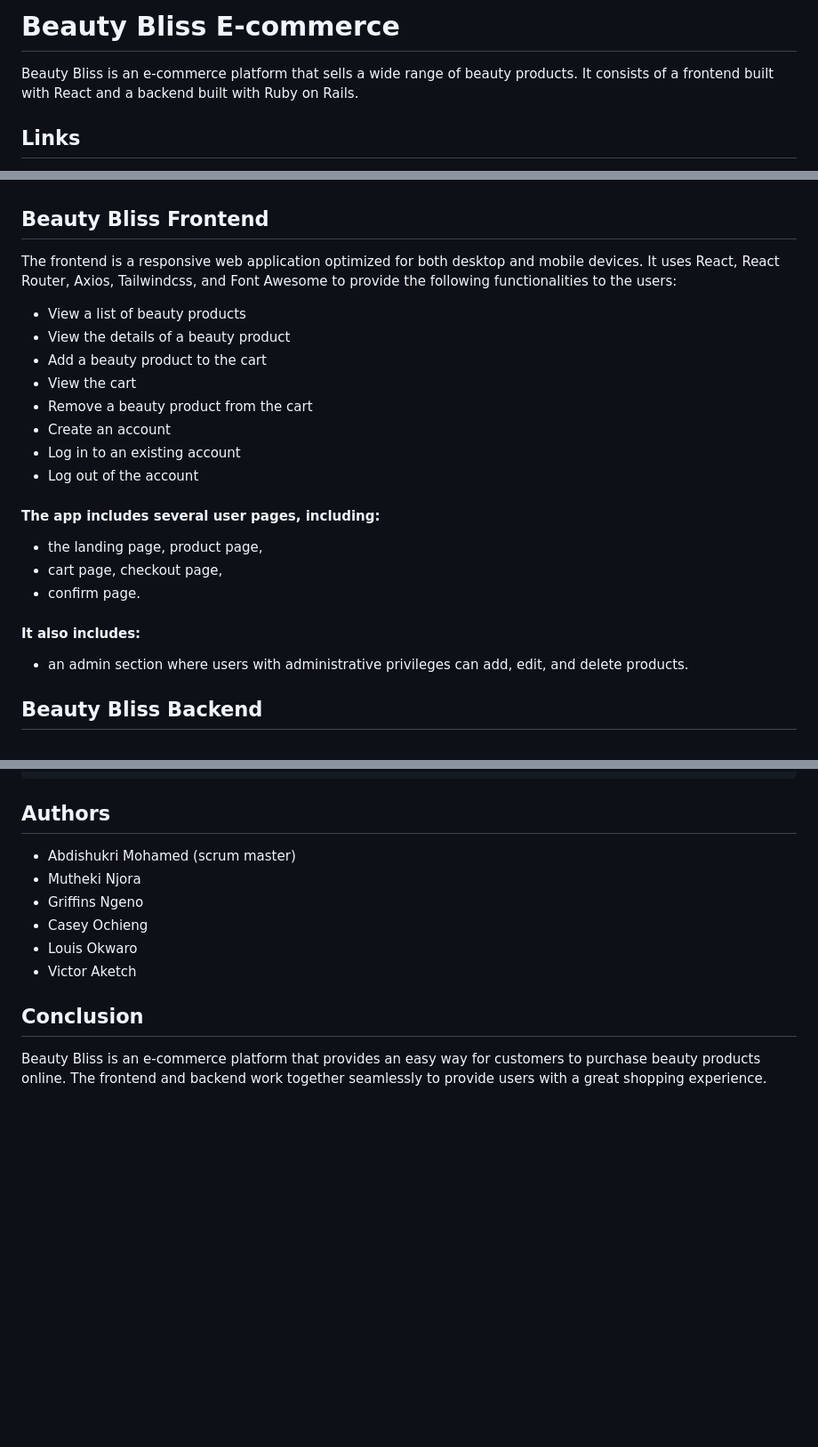
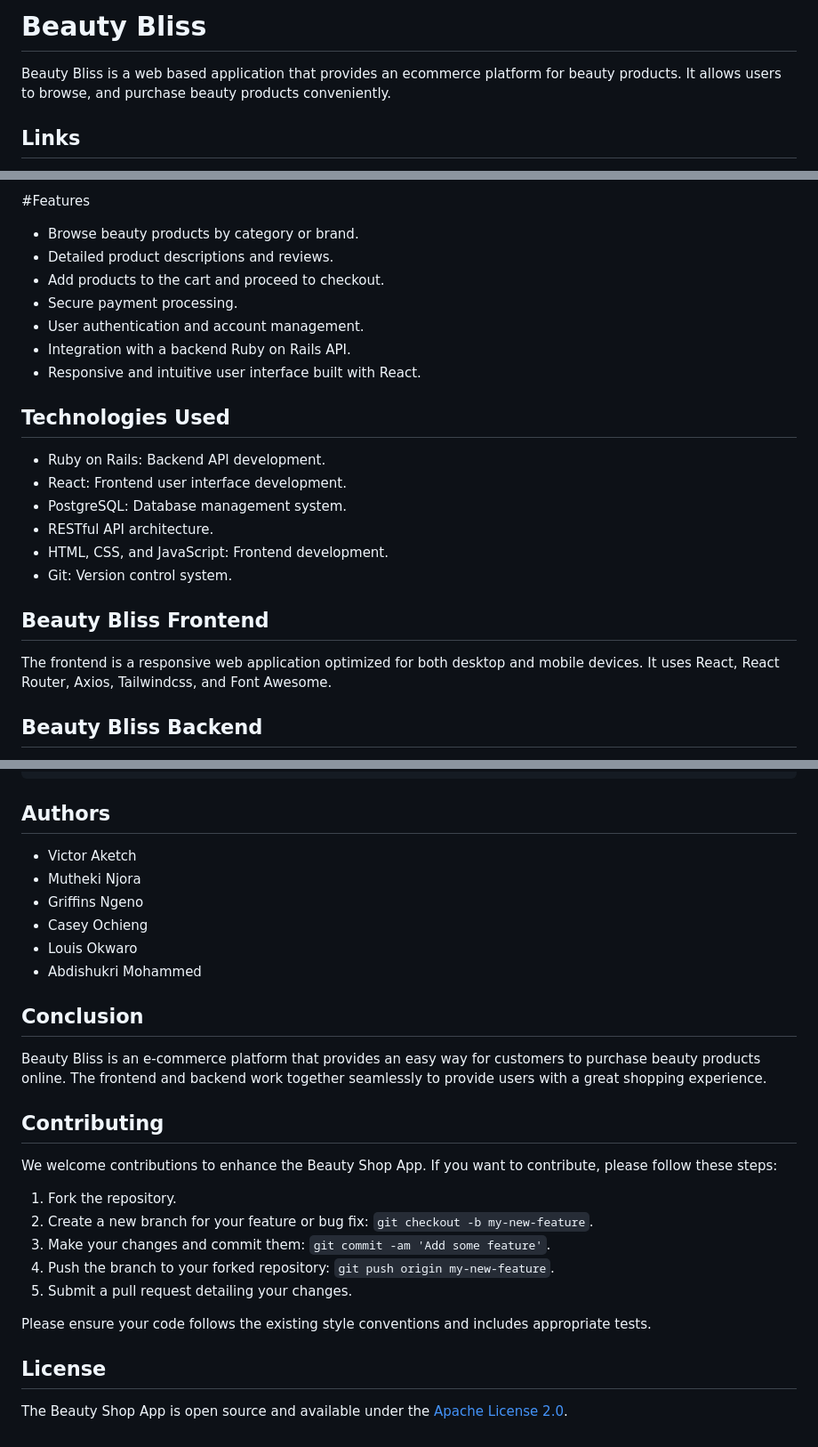
Before and after one commit to aketchgithub/beauty-shop, a Markdown page: README.md, 3 parts joined by grey strips. Shown at 89% size. GitHub-like rendering; blank space fills up the shorter version.

```diff
--- a/README.md
+++ b/README.md
@@ -1,4 +1,4 @@
-# Beauty Bliss E-commerce
-Beauty Bliss is an e-commerce platform that sells a wide range of beauty products. It consists of a frontend built with React and a backend built with Ruby on Rails.
+# Beauty Bliss
+Beauty Bliss is a web based application that provides an ecommerce platform for beauty products. It allows users to browse, and purchase beauty products conveniently.
 
 ##  Links
@@ -7,24 +7,24 @@ Beauty Bliss is an e-commerce platform that sells a wide range of beauty product
 
+#Features
+- Browse beauty products by category or brand.
+- Detailed product descriptions and reviews.
+- Add products to the cart and proceed to checkout.
+- Secure payment processing.
+- User authentication and account management.
+- Integration with a backend Ruby on Rails API.
+- Responsive and intuitive user interface built with React.
+
+## Technologies Used
+
+- Ruby on Rails: Backend API development.
+- React: Frontend user interface development.
+- PostgreSQL: Database management system.
+- RESTful API architecture.
+- HTML, CSS, and JavaScript: Frontend development.
+- Git: Version control system.
 
 ## Beauty Bliss Frontend
-The frontend is a responsive web application optimized for both desktop and mobile devices. It uses React, React Router, Axios, Tailwindcss, and Font Awesome to provide the following functionalities to the users:
-
-- View a list of beauty products
-- View the details of a beauty product
-- Add a beauty product to the cart
-- View the cart
-- Remove a beauty product from the cart
-- Create an account
-- Log in to an existing account
-- Log out of the account
-
-#### The app includes several user pages, including:
- - the landing page, product page,
- - cart page, checkout page,
- -  confirm page.
-
- #### It also includes:
- -  an admin section where users with administrative privileges can add, edit, and delete products.
+The frontend is a responsive web application optimized for both desktop and mobile devices. It uses React, React Router, Axios, Tailwindcss, and Font Awesome.
 
 ## Beauty Bliss Backend
 The backend is built with Ruby on Rails and uses PostgreSQL as the database and RSpec as the testing framework. It provides several API endpoints that the frontend uses to retrieve and manipulate data. The models used in the backend are:
@@ -84,12 +84,28 @@ Clone the repository:
 
 
 ## Authors
-- Abdishukri Mohamed (scrum master)
+- Victor Aketch
 - Mutheki Njora
 - Griffins Ngeno
 - Casey Ochieng
 - Louis Okwaro
-- Victor Aketch
+- Abdishukri Mohammed
 
 ## Conclusion
 Beauty Bliss is an e-commerce platform that provides an easy way for customers to purchase beauty products online. The frontend and backend work together seamlessly to provide users with a great shopping experience.
+
+## Contributing
+
+We welcome contributions to enhance the Beauty Shop App. If you want to contribute, please follow these steps:
+
+1. Fork the repository.
+2. Create a new branch for your feature or bug fix: `git checkout -b my-new-feature`.
+3. Make your changes and commit them: `git commit -am 'Add some feature'`.
+4. Push the branch to your forked repository: `git push origin my-new-feature`.
+5. Submit a pull request detailing your changes.
+
+Please ensure your code follows the existing style conventions and includes appropriate tests.
+
+## License
+
+The Beauty Shop App is open source and available under the [Apache License 2.0](LICENSE).
```
Also changed, not shown: other parts of README.md (+4 -4 lines).
